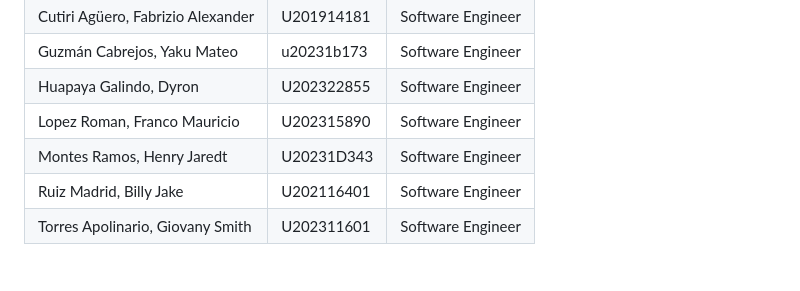
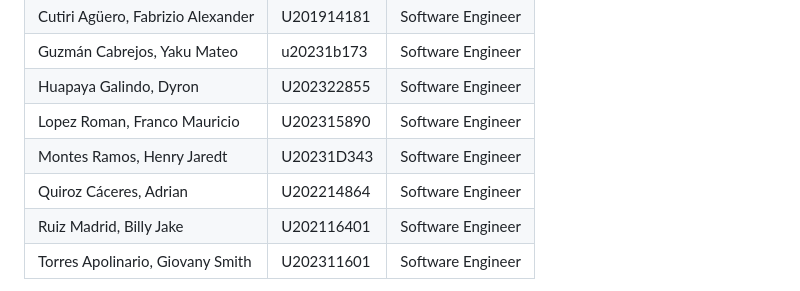
Before and after one commit to IoTech-2620-8741/qualitrack-landing-page, a Markdown page: README.md, the part around the change. GitHub-like rendering.

Commit message:
feat(team): Add new team member Adrian Quiroz Cáceres to the profiles

```diff
--- a/README.md
+++ b/README.md
@@ -80,6 +80,7 @@ ClosedSource-LandingPage/
 | Huapaya Galindo, Dyron | U202322855 | Software Engineer |
 | Lopez Roman, Franco Mauricio | U202315890 | Software Engineer |
 | Montes Ramos, Henry Jaredt | U20231D343 | Software Engineer |
+| Quiroz Cáceres, Adrian | U202214864 | Software Engineer |
 | Ruiz Madrid, Billy Jake | U202116401 | Software Engineer |
 | Torres Apolinario, Giovany Smith | U202311601 | Software Engineer |
 
```
